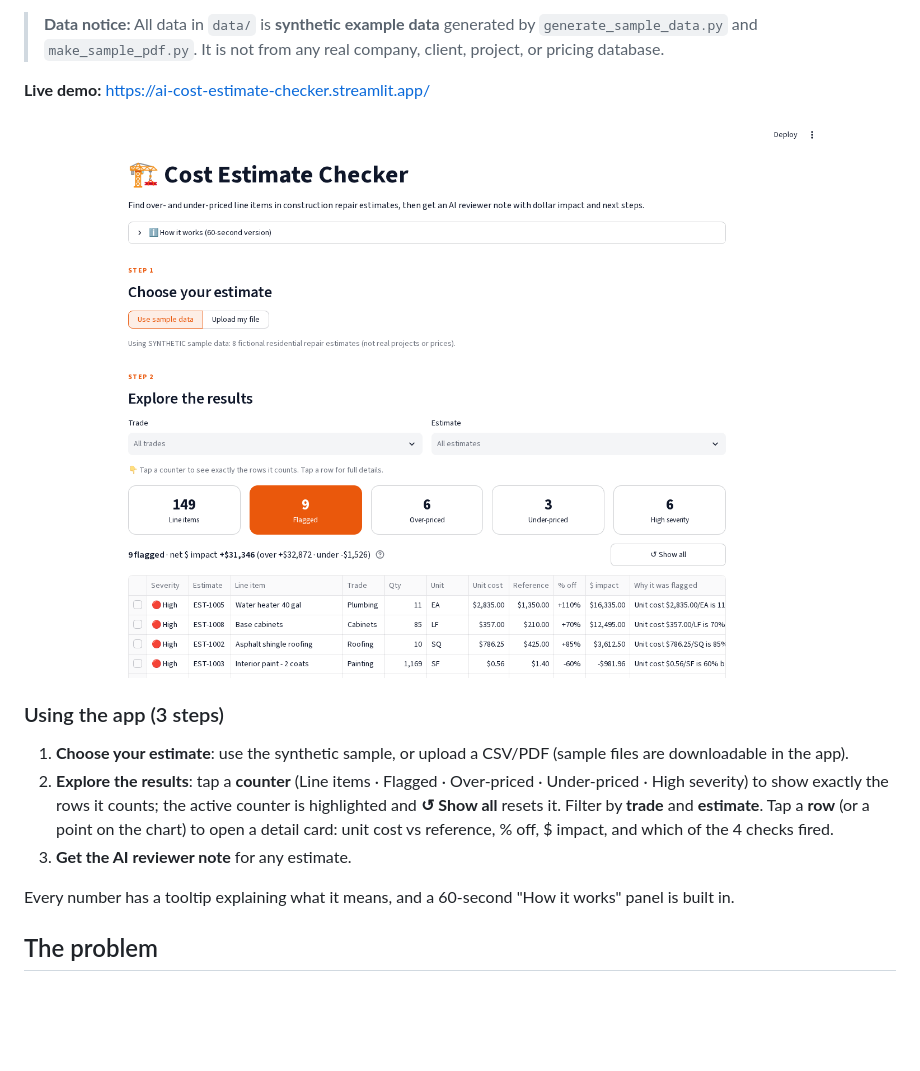
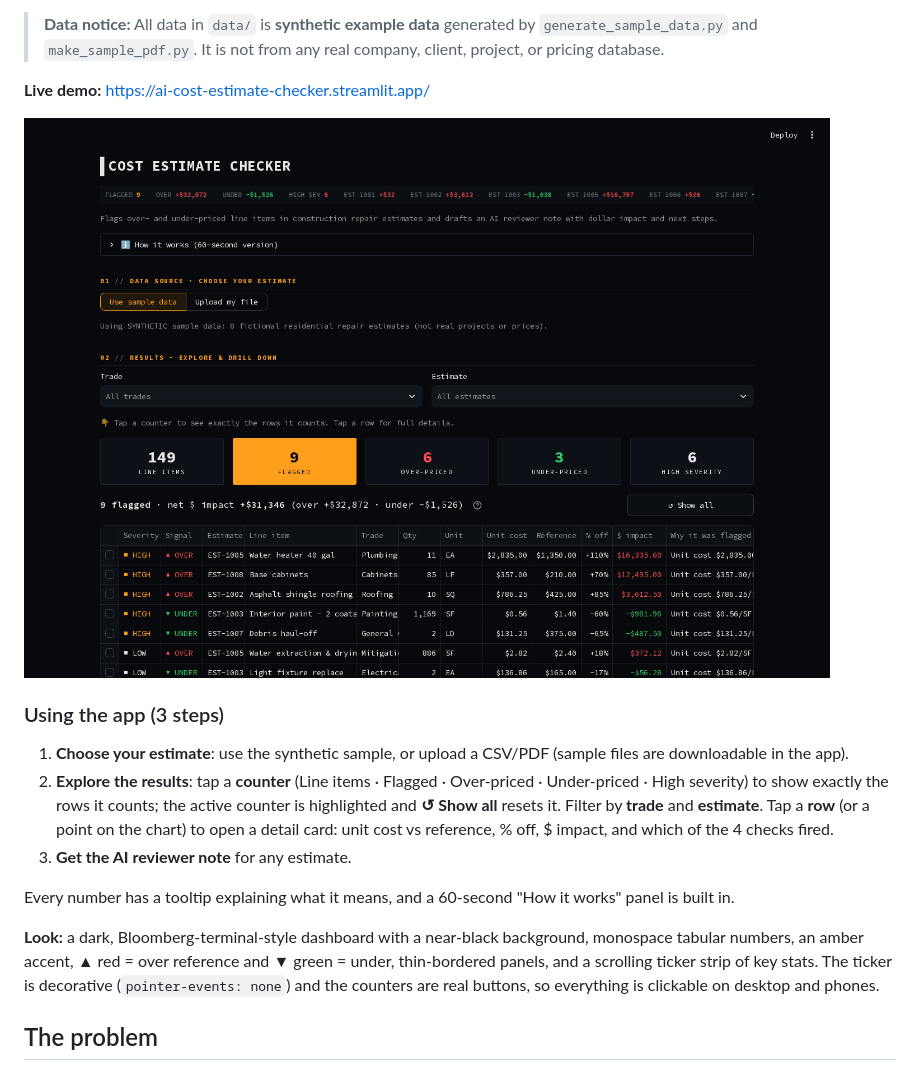
Before and after one commit to sebasmtz110/ai-cost-estimate-checker, a Markdown page: README.md, the part around one of its changes. Rendered like a GitHub page; pictures changed too: docs/screenshots/01_overview.png; blank space fills up the shorter version.

```diff
--- a/README.md
+++ b/README.md
@@ -14,6 +14,8 @@ A Python tool for **project controls and construction cost review**. It reads re
 3. **Get the AI reviewer note** for any estimate.
 
 Every number has a tooltip explaining what it means, and a 60-second "How it works" panel is built in.
+
+**Look:** a dark, Bloomberg-terminal-style dashboard with a near-black background, monospace tabular numbers, an amber accent, ▲ red = over reference and ▼ green = under, thin-bordered panels, and a scrolling ticker strip of key stats. The ticker is decorative (`pointer-events: none`) and the counters are real buttons, so everything is clickable on desktop and phones.
 
 ## The problem
 In disaster-recovery and insurance repair work, reviewers compare contractor estimates line by line against expected pricing. Doing this by hand across many estimates is slow, and overpriced items (or underpriced items that hint at missing scope) are easy to miss. This tool automates the first pass so a reviewer can focus on the lines that need attention.
```
Also changed, not shown: other parts of README.md (+2 -2 lines), WALKTHROUGH.md (+4 -4 lines), docs/screenshots/02_counter_drilldown.png, docs/screenshots/03_line_detail.png, docs/screenshots/04_ai_reviewer.png, docs/screenshots/05_pdf_upload.png, docs/screenshots/06_mobile.png, 4 other files.
